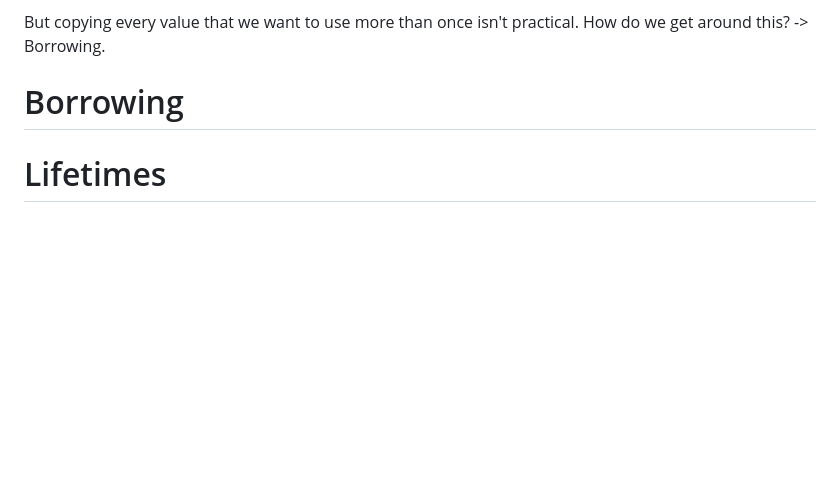
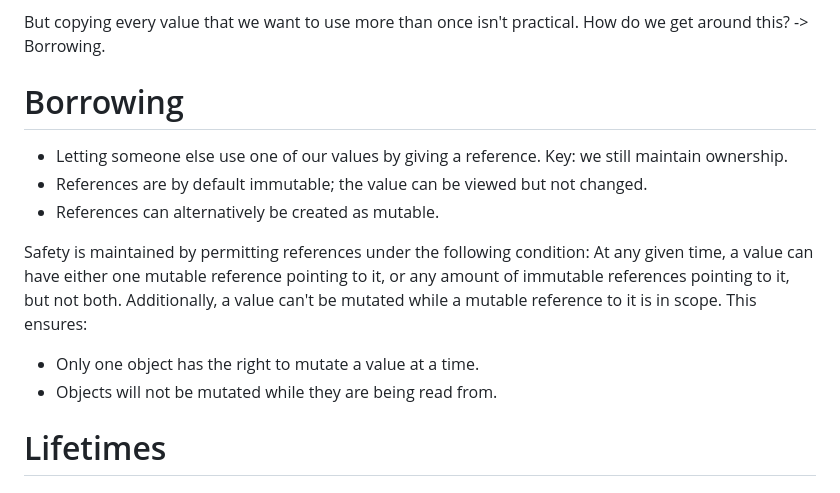
Before and after one commit to 39bytes/borrow-lambda, a Markdown page: paper/slides.md, the part around the change. GitHub-like rendering; blank space fills up the shorter version.

Commit message:
some of borrowing

```diff
--- a/paper/slides.md
+++ b/paper/slides.md
@@ -184,7 +184,13 @@ But copying every value that we want to use more than once isn't practical. How
 
 Borrowing
 ===
+- Letting someone else use one of our values by giving a reference. Key: we still maintain ownership.
+- References are by default immutable; the value can be viewed but not changed.
+- References can alternatively be created as mutable.
 
+Safety is maintained by permitting references under the following condition: At any given time, a value can have either one mutable reference pointing to it, or any amount of immutable references pointing to it, but not both. Additionally, a value can't be mutated while a mutable reference to it is in scope. This ensures:
+- Only one object has the right to mutate a value at a time.
+- Objects will not be mutated while they are being read from.
 <!-- end_slide -->
 
 Lifetimes
```
